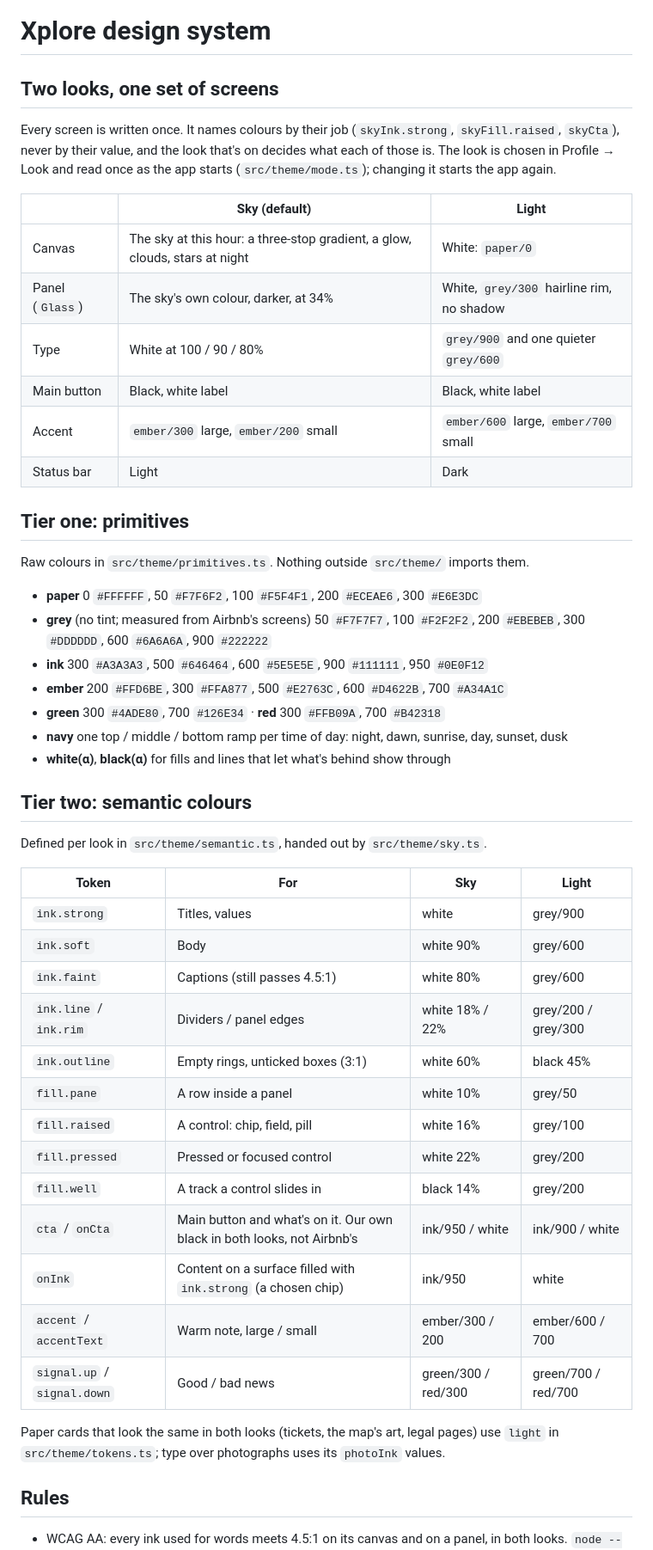
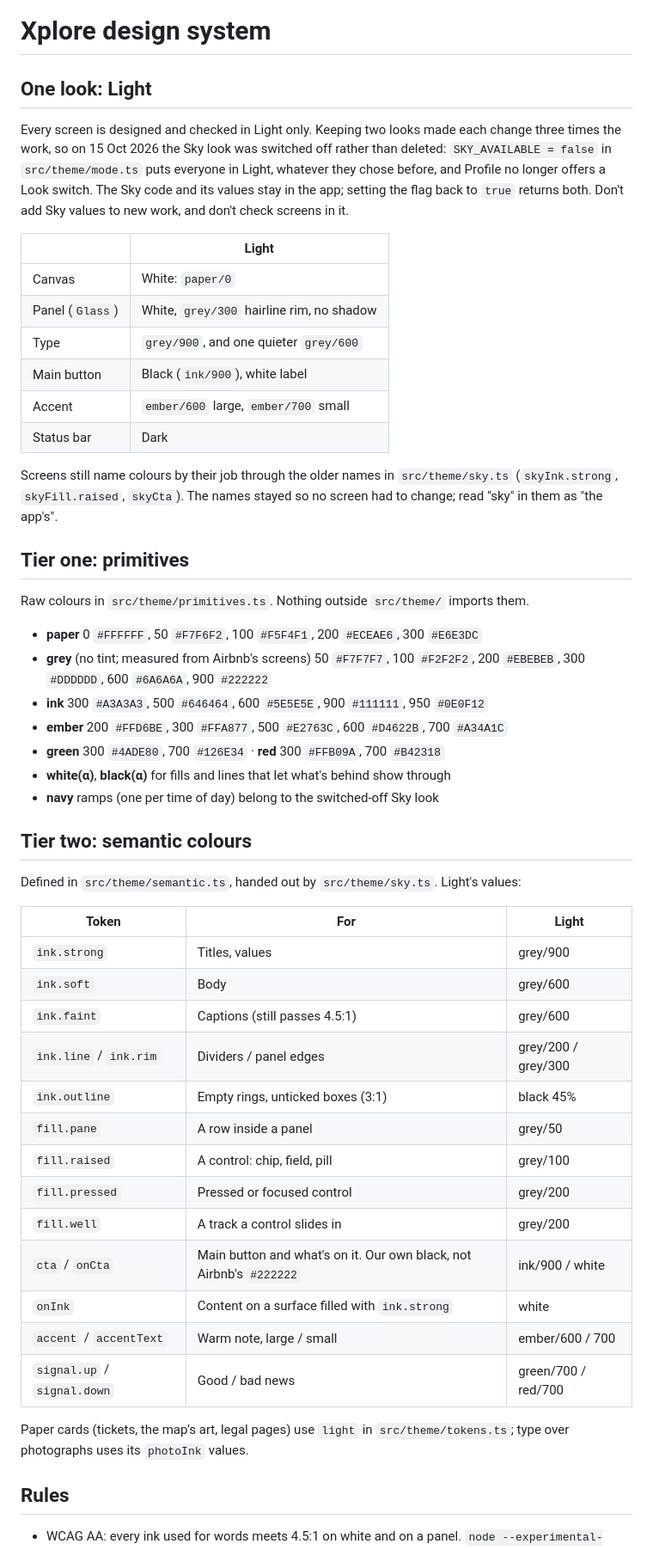
Before and after one commit to Albin5161/Travel-App, a Markdown page: DESIGN.md, the part around one of its changes. Shown at 86% size. Drawn GitHub-style.

Commit message:
docs: DESIGN.md describes Light as the only look, Sky switched off
Co-Authored-By: Claude Opus 5.5 <noreply@anthropic.com>

```diff
--- a/DESIGN.md
+++ b/DESIGN.md
@@ -20,21 +20,26 @@ spacing: { xs: 4, sm: 8, md: 12, lg: 16, screen: 20, xl: 24, xxl: 32 }
 
 # Xplore design system
 
-## Two looks, one set of screens
+## One look: Light
 
-Every screen is written once. It names colours by their job (`skyInk.strong`, `skyFill.raised`,
-`skyCta`), never by their value, and the look that's on decides what each of those is. The look is
-chosen in Profile → Look and read once as the app starts (`src/theme/mode.ts`); changing it starts
-the app again.
+Every screen is designed and checked in Light only. Keeping two looks made each change three
+times the work, so on 15 Oct 2026 the Sky look was switched off rather than deleted:
+`SKY_AVAILABLE = false` in `src/theme/mode.ts` puts everyone in Light, whatever they chose before,
+and Profile no longer offers a Look switch. The Sky code and its values stay in the app; setting
+the flag back to `true` returns both. Don't add Sky values to new work, and don't check screens in it.
 
-| | Sky (default) | Light |
-|---|---|---|
-| Canvas | The sky at this hour: a three-stop gradient, a glow, clouds, stars at night | White: `paper/0` |
-| Panel (`Glass`) | The sky's own colour, darker, at 34% | White, `grey/300` hairline rim, no shadow |
-| Type | White at 100 / 90 / 80% | `grey/900` and one quieter `grey/600` |
-| Main button | Black, white label | Black, white label |
-| Accent | `ember/300` large, `ember/200` small | `ember/600` large, `ember/700` small |
-| Status bar | Light | Dark |
+| | Light |
+|---|---|
+| Canvas | White: `paper/0` |
+| Panel (`Glass`) | White, `grey/300` hairline rim, no shadow |
+| Type | `grey/900`, and one quieter `grey/600` |
+| Main button | Black (`ink/900`), white label |
+| Accent | `ember/600` large, `ember/700` small |
+| Status bar | Dark |
+
+Screens still name colours by their job through the older names in `src/theme/sky.ts`
+(`skyInk.strong`, `skyFill.raised`, `skyCta`). The names stayed so no screen had to change; read
+"sky" in them as "the app's".
 
 ## Tier one: primitives
 
@@ -45,33 +50,33 @@ Raw colours in `src/theme/primitives.ts`. Nothing outside `src/theme/` imports t
 - **ink** 300 `#A3A3A3`, 500 `#646464`, 600 `#5E5E5E`, 900 `#111111`, 950 `#0E0F12`
 - **ember** 200 `#FFD6BE`, 300 `#FFA877`, 500 `#E2763C`, 600 `#D4622B`, 700 `#A34A1C`
 - **green** 300 `#4ADE80`, 700 `#126E34` · **red** 300 `#FFB09A`, 700 `#B42318`
-- **navy** one top / middle / bottom ramp per time of day: night, dawn, sunrise, day, sunset, dusk
 - **white(α)**, **black(α)** for fills and lines that let what's behind show through
+- **navy** ramps (one per time of day) belong to the switched-off Sky look
 
 ## Tier two: semantic colours
 
-Defined per look in `src/theme/semantic.ts`, handed out by `src/theme/sky.ts`.
+Defined in `src/theme/semantic.ts`, handed out by `src/theme/sky.ts`. Light's values:
 
-| Token | For | Sky | Light |
-|---|---|---|---|
-| `ink.strong` | Titles, values | white | grey/900 |
-| `ink.soft` | Body | white 90% | grey/600 |
-| `ink.faint` | Captions (still passes 4.5:1) | white 80% | grey/600 |
-| `ink.line` / `ink.rim` | Dividers / panel edges | white 18% / 22% | grey/200 / grey/300 |
-| `ink.outline` | Empty rings, unticked boxes (3:1) | white 60% | black 45% |
-| `fill.pane` | A row inside a panel | white 10% | grey/50 |
-| `fill.raised` | A control: chip, field, pill | white 16% | grey/100 |
-| `fill.pressed` | Pressed or focused control | white 22% | grey/200 |
-| `fill.well` | A track a control slides in | black 14% | grey/200 |
-| `cta` / `onCta` | Main button and what's on it. Our own black in both looks, not Airbnb's | ink/950 / white | ink/900 / white |
-| `onInk` | Content on a surface filled with `ink.strong` (a chosen chip) | ink/950 | white |
-| `accent` / `accentText` | Warm note, large / small | ember/300 / 200 | ember/600 / 700 |
-| `signal.up` / `signal.down` | Good / bad news | green/300 / red/300 | green/700 / red/700 |
+| Token | For | Light |
+|---|---|---|
+| `ink.strong` | Titles, values | grey/900 |
+| `ink.soft` | Body | grey/600 |
+| `ink.faint` | Captions (still passes 4.5:1) | grey/600 |
+| `ink.line` / `ink.rim` | Dividers / panel edges | grey/200 / grey/300 |
+| `ink.outline` | Empty rings, unticked boxes (3:1) | black 45% |
+| `fill.pane` | A row inside a panel | grey/50 |
+| `fill.raised` | A control: chip, field, pill | grey/100 |
+| `fill.pressed` | Pressed or focused control | grey/200 |
+| `fill.well` | A track a control slides in | grey/200 |
+| `cta` / `onCta` | Main button and what's on it. Our own black, not Airbnb's `#222222` | ink/900 / white |
+| `onInk` | Content on a surface filled with `ink.strong` | white |
+| `accent` / `accentText` | Warm note, large / small | ember/600 / 700 |
+| `signal.up` / `signal.down` | Good / bad news | green/700 / red/700 |
 
-Paper cards that look the same in both looks (tickets, the map's art, legal pages) use `light` in
-`src/theme/tokens.ts`; type over photographs uses its `photoInk` values.
+Paper cards (tickets, the map's art, legal pages) use `light` in `src/theme/tokens.ts`; type over
+photographs uses its `photoInk` values.
 
 ## Rules
 
-- WCAG AA: every ink used for words meets 4.5:1 on its canvas and on a panel, in both looks.
+- WCAG AA: every ink used for words meets 4.5:1 on white and on a panel.
   `node --experimental-strip-types --import ./scripts/ts-paths.mjs scripts/check-sky-contrast.mjs`
```
Also changed, not shown: other parts of DESIGN.md (+25 -10 lines).
